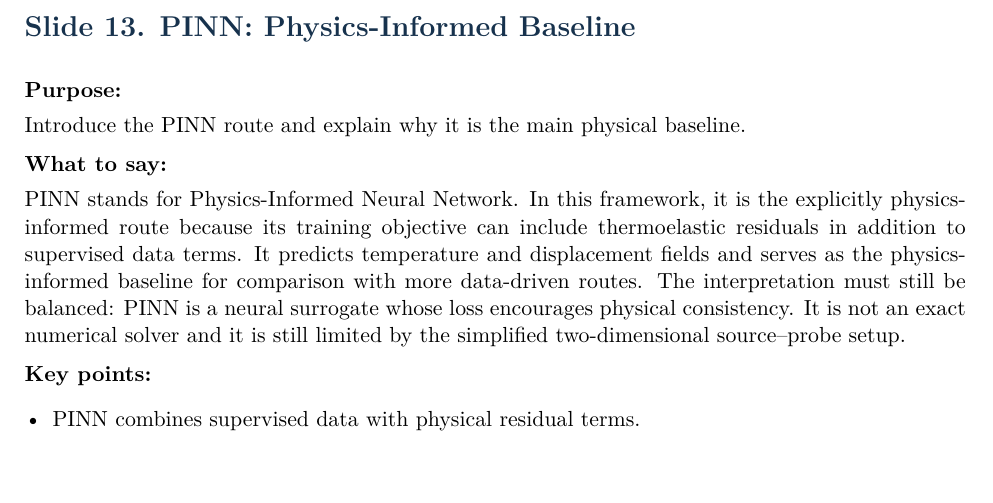
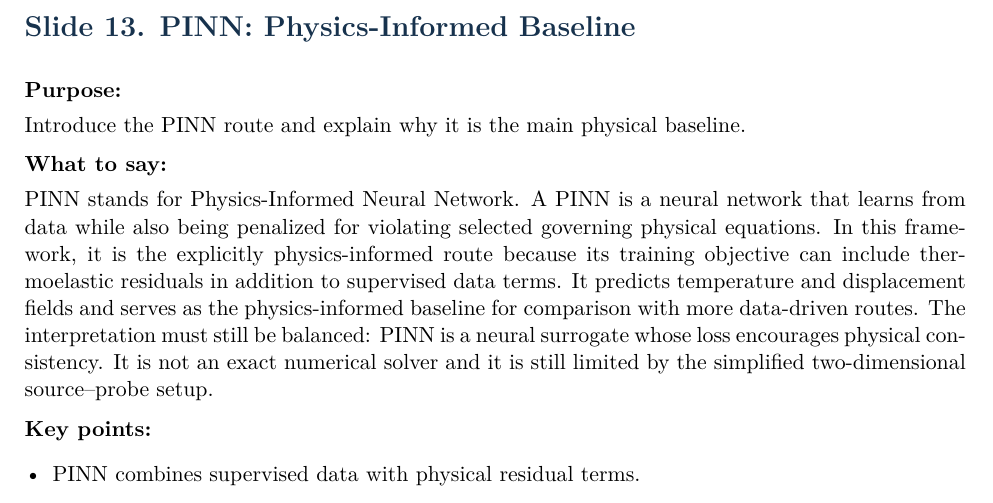
Before and after one commit to Dinosaurrra/presentation-AI_Thermoelastic_Waves_Geology, a LaTeX document (speaker_notes.tex): part of page 9 of 26, cut so that both start at the same text, the shorter picture padded with empty space. Compiled offline with pdfLaTeX.

Commit message:
ноутс

```diff
--- a/speaker_notes.tex
+++ b/speaker_notes.tex
@@ -270,7 +270,7 @@ With the implementation stack defined, I will start the model discussion with th
 Introduce the PINN route and explain why it is the main physical baseline.
 
 \WhatToSay
-PINN stands for Physics-Informed Neural Network. In this framework, it is the explicitly physics-informed route because its training objective can include thermoelastic residuals in addition to supervised data terms. It predicts temperature and displacement fields and serves as the physics-informed baseline for comparison with more data-driven routes. The interpretation must still be balanced: PINN is a neural surrogate whose loss encourages physical consistency. It is not an exact numerical solver and it is still limited by the simplified two-dimensional source--probe setup.
+PINN stands for Physics-Informed Neural Network. A PINN is a neural network that learns from data while also being penalized for violating selected governing physical equations. In this framework, it is the explicitly physics-informed route because its training objective can include thermoelastic residuals in addition to supervised data terms. It predicts temperature and displacement fields and serves as the physics-informed baseline for comparison with more data-driven routes. The interpretation must still be balanced: PINN is a neural surrogate whose loss encourages physical consistency. It is not an exact numerical solver and it is still limited by the simplified two-dimensional source--probe setup.
 
 \KeyPoints
 \begin{itemize}
```
